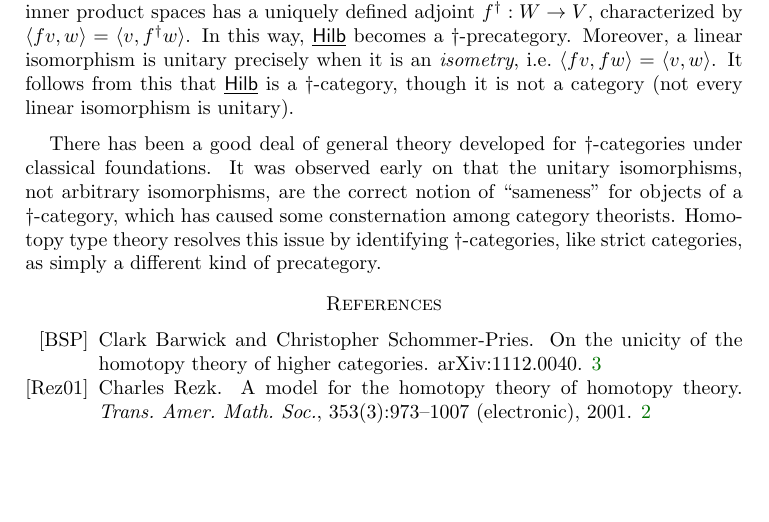
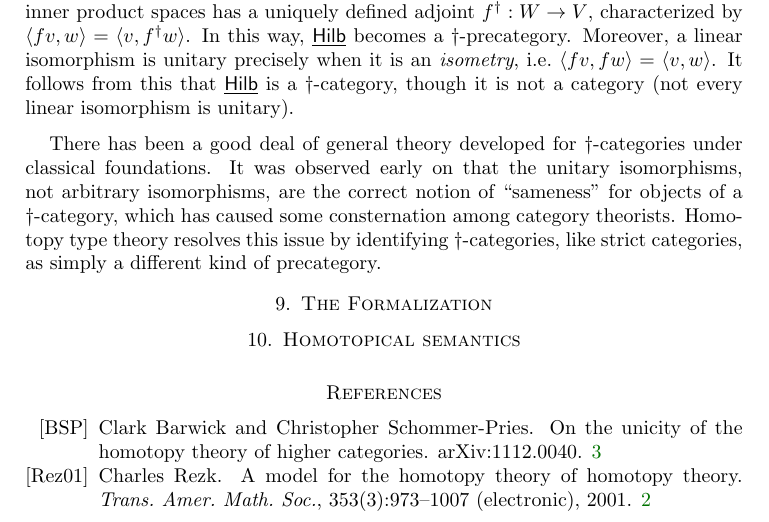
Before and after one commit to mikeshulman/hott-categories, a LaTeX paper (hottcats.tex, which reads formalization.tex, semantics.tex): part of page 21 of 21, cut so that both start at the same text, the shorter picture padded with empty space. Compiled offline with pdfLaTeX.

Commit message:
Add two sections in separate files.

```diff
--- /dev/null
+++ b/formalization.tex
@@ -0,0 +1,9 @@
+\section{The Formalization}
+\label{sec:formalization}
+
+
+
+%%% Local Variables:
+%%% mode: latex
+%%% TeX-master: "hottcats"
+%%% End:
--- a/hottcats.tex
+++ b/hottcats.tex
@@ -189,8 +189,6 @@
 \setenumerate[1]{leftmargin=*}
 
 %%%% CITATIONS %%%%
-
-\renewcommand{\cite}[1]{\citep{#1}}
 
 \newcommand{\ra}{\rightarrow}
 
--- /dev/null
+++ b/semantics.tex
@@ -0,0 +1,9 @@
+\section{Homotopical semantics}
+\label{sec:semantics}
+
+
+
+%%% Local Variables:
+%%% mode: latex
+%%% TeX-master: "hottcats"
+%%% End:
```
Also changed, not shown: hottcats.tex (9 more changed lines).
